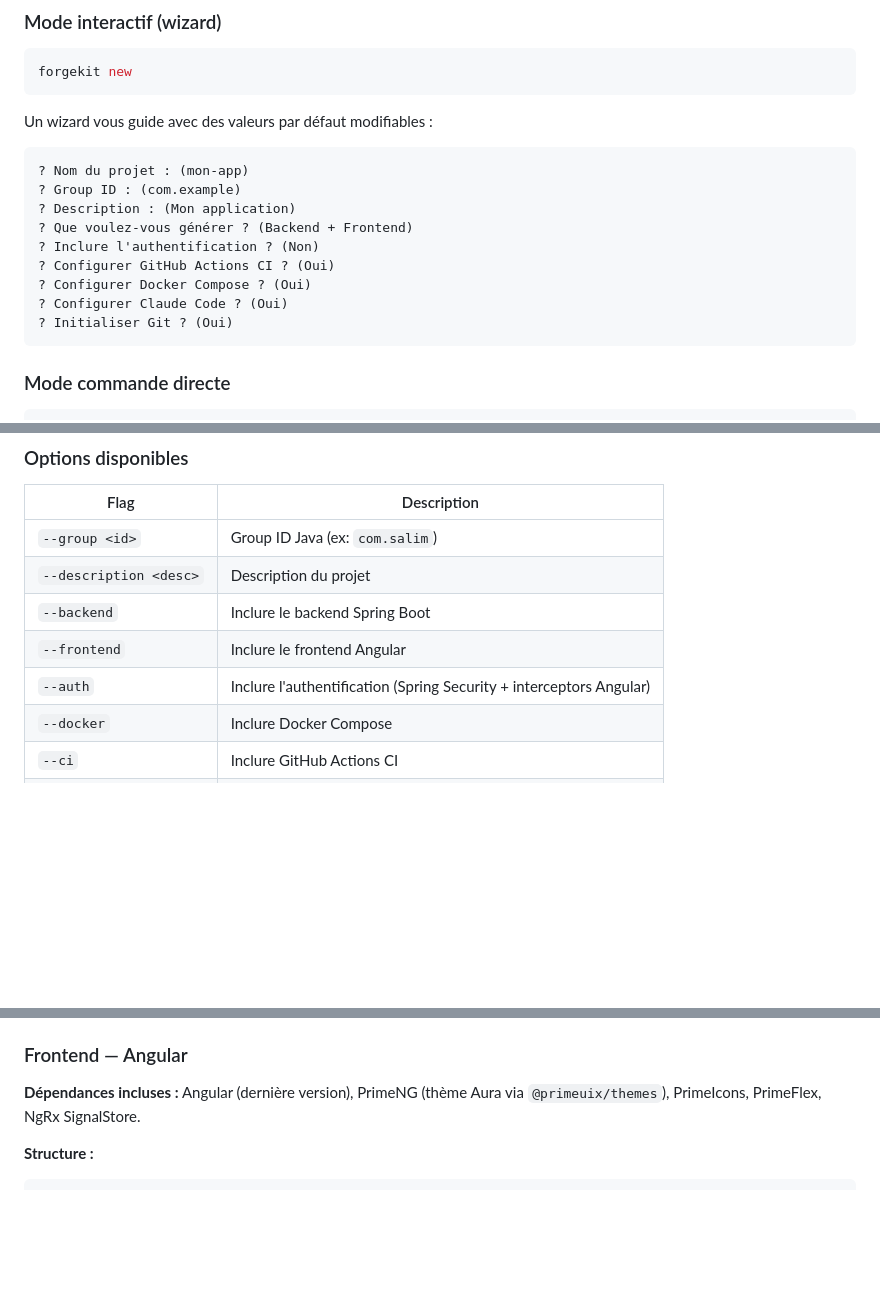
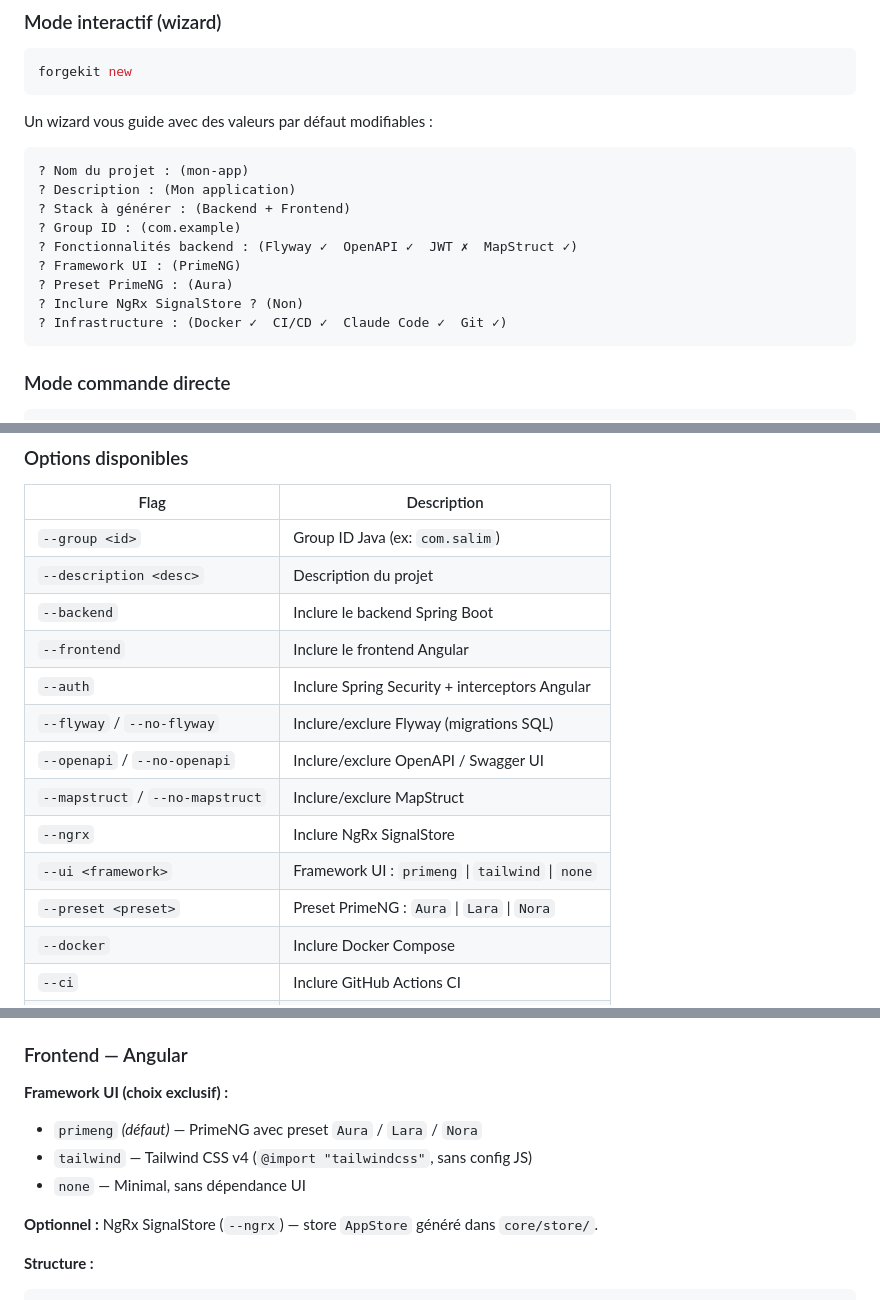
Before and after one commit to salimomrani/forgekit, a Markdown page: README.md, 3 parts joined by grey strips. Rendered like a GitHub page; blank space fills up the shorter version.

Commit message:
docs: update README with new granular configuration options

````diff
--- a/README.md
+++ b/README.md
@@ -37,14 +37,14 @@ Un wizard vous guide avec des valeurs par défaut modifiables :
 
 ```
 ? Nom du projet : (mon-app)
+? Description : (Mon application)
+? Stack à générer : (Backend + Frontend)
 ? Group ID : (com.example)
-? Description : (Mon application)
-? Que voulez-vous générer ? (Backend + Frontend)
-? Inclure l'authentification ? (Non)
-? Configurer GitHub Actions CI ? (Oui)
-? Configurer Docker Compose ? (Oui)
-? Configurer Claude Code ? (Oui)
-? Initialiser Git ? (Oui)
+? Fonctionnalités backend : (Flyway ✓  OpenAPI ✓  JWT ✗  MapStruct ✓)
+? Framework UI : (PrimeNG)
+? Preset PrimeNG : (Aura)
+? Inclure NgRx SignalStore ? (Non)
+? Infrastructure : (Docker ✓  CI/CD ✓  Claude Code ✓  Git ✓)
 ```
 
 ### Mode commande directe
@@ -61,7 +61,13 @@ forgekit new mon-app --group com.salim --backend --frontend --docker --claude-co
 | `--description <desc>` | Description du projet |
 | `--backend` | Inclure le backend Spring Boot |
 | `--frontend` | Inclure le frontend Angular |
-| `--auth` | Inclure l'authentification (Spring Security + interceptors Angular) |
+| `--auth` | Inclure Spring Security + interceptors Angular |
+| `--flyway` / `--no-flyway` | Inclure/exclure Flyway (migrations SQL) |
+| `--openapi` / `--no-openapi` | Inclure/exclure OpenAPI / Swagger UI |
+| `--mapstruct` / `--no-mapstruct` | Inclure/exclure MapStruct |
+| `--ngrx` | Inclure NgRx SignalStore |
+| `--ui <framework>` | Framework UI : `primeng` \| `tailwind` \| `none` |
+| `--preset <preset>` | Preset PrimeNG : `Aura` \| `Lara` \| `Nora` |
 | `--docker` | Inclure Docker Compose |
 | `--ci` | Inclure GitHub Actions CI |
 | `--claude-code` | Inclure la config Claude Code |
@@ -112,8 +121,12 @@ backend/src/main/java/com/{group}/{name}/
 
 ### Frontend — Angular
 
-**Dépendances incluses :**
-Angular (dernière version), PrimeNG (thème Aura via `@primeuix/themes`), PrimeIcons, PrimeFlex, NgRx SignalStore.
+**Framework UI (choix exclusif) :**
+- `primeng` *(défaut)* — PrimeNG avec preset `Aura` / `Lara` / `Nora`
+- `tailwind` — Tailwind CSS v4 (`@import "tailwindcss"`, sans config JS)
+- `none` — Minimal, sans dépendance UI
+
+**Optionnel :** NgRx SignalStore (`--ngrx`) — store `AppStore` généré dans `core/store/`.
 
 **Structure :**
 
````
Also changed, not shown: other parts of README.md (+6 -3 lines).
